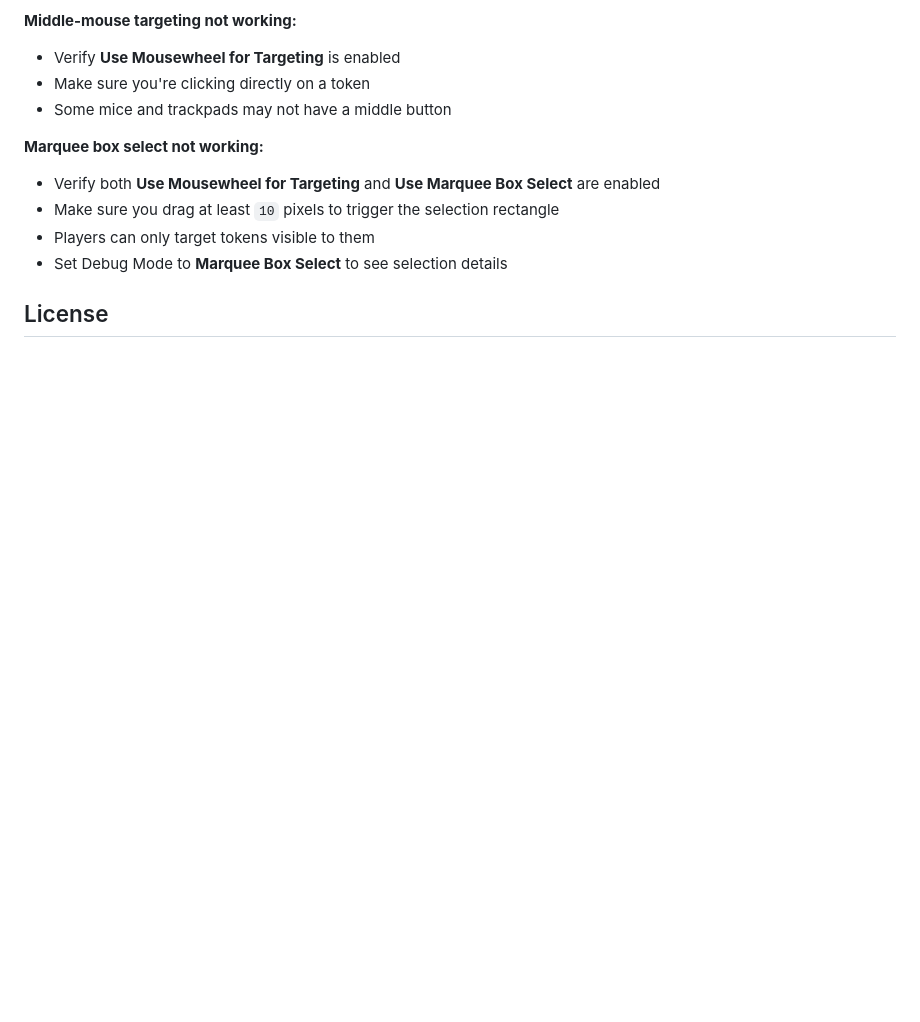
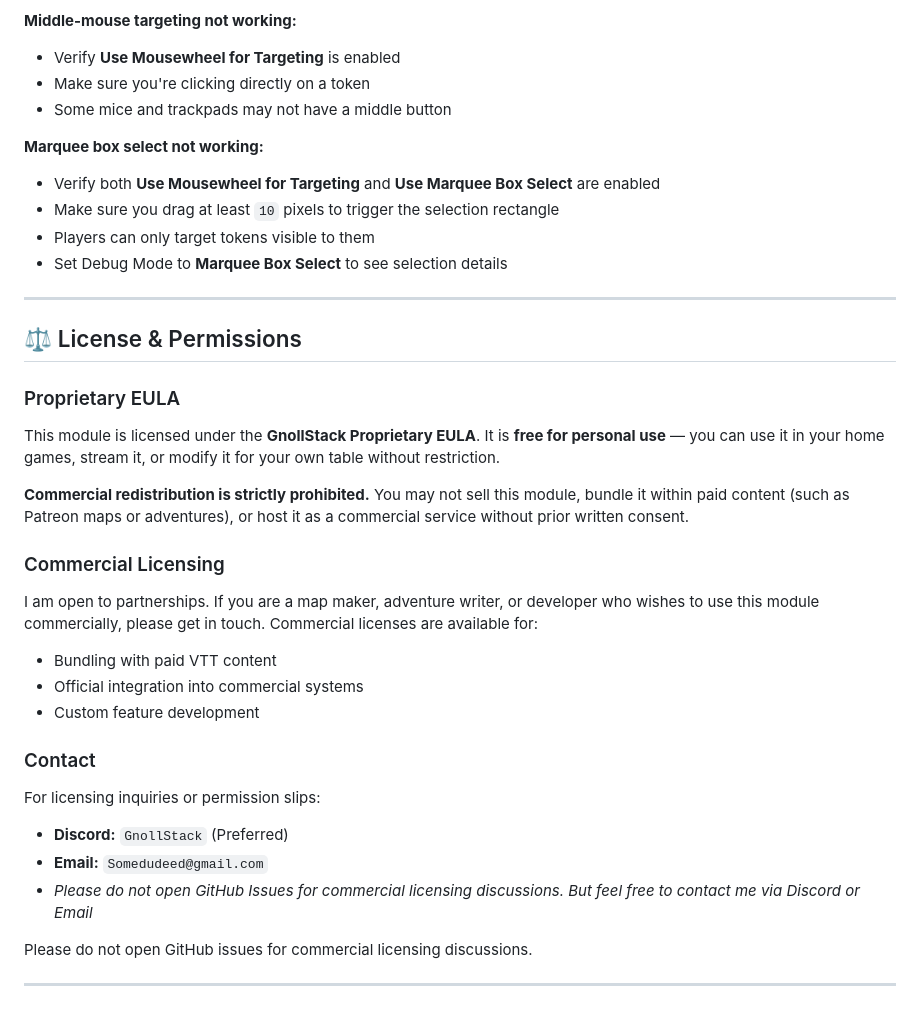
Before and after one commit to GnollStack/Show-Of-Hands, a Markdown page: README.md, the part around the change. GitHub-like rendering; blank space fills up the shorter version.

Commit message:
Expand license section with EULA and permissions
Added detailed licensing information including proprietary EULA and commercial licensing options.

```diff
--- a/README.md
+++ b/README.md
@@ -199,4 +199,29 @@ target-the-beastie/
 - Players can only target tokens visible to them
 - Set Debug Mode to **Marquee Box Select** to see selection details
 
-## License
+---
+
+## ⚖️ License & Permissions
+
+### Proprietary EULA
+This module is licensed under the **GnollStack Proprietary EULA**.
+It is **free for personal use** — you can use it in your home games, stream it, or modify it for your own table without restriction.
+
+**Commercial redistribution is strictly prohibited.**
+You may not sell this module, bundle it within paid content (such as Patreon maps or adventures), or host it as a commercial service without prior written consent.
+
+### Commercial Licensing
+I am open to partnerships. If you are a map maker, adventure writer, or developer who wishes to use this module commercially, please get in touch. Commercial licenses are available for:
+* Bundling with paid VTT content
+* Official integration into commercial systems
+* Custom feature development
+
+### Contact
+For licensing inquiries or permission slips:
+* **Discord:** `GnollStack` (Preferred)
+* **Email:** `Somedudeed@gmail.com`
+* *Please do not open GitHub Issues for commercial licensing discussions. But feel free to contact me via Discord or Email*
+
+Please do not open GitHub issues for commercial licensing discussions.
+
+---
```
